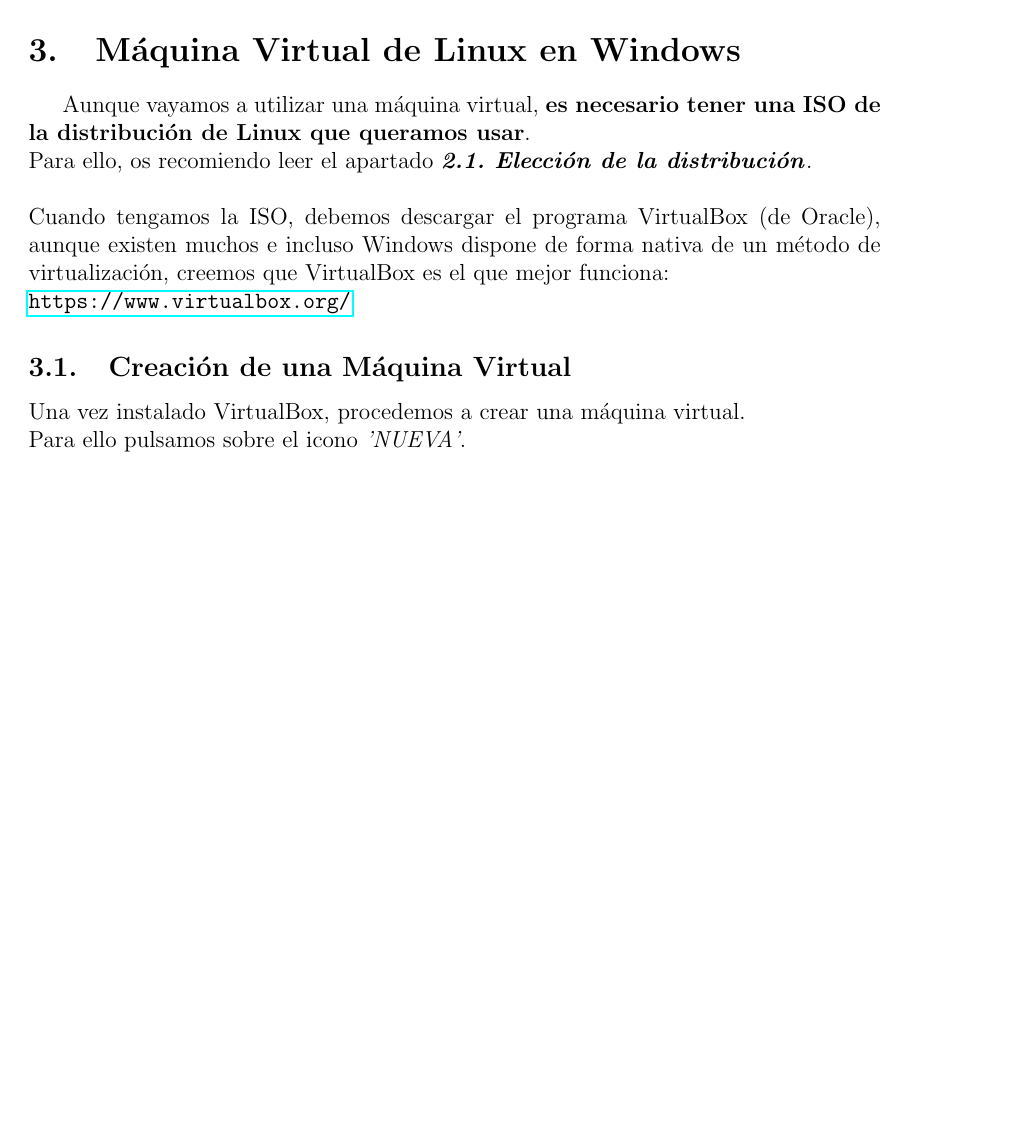
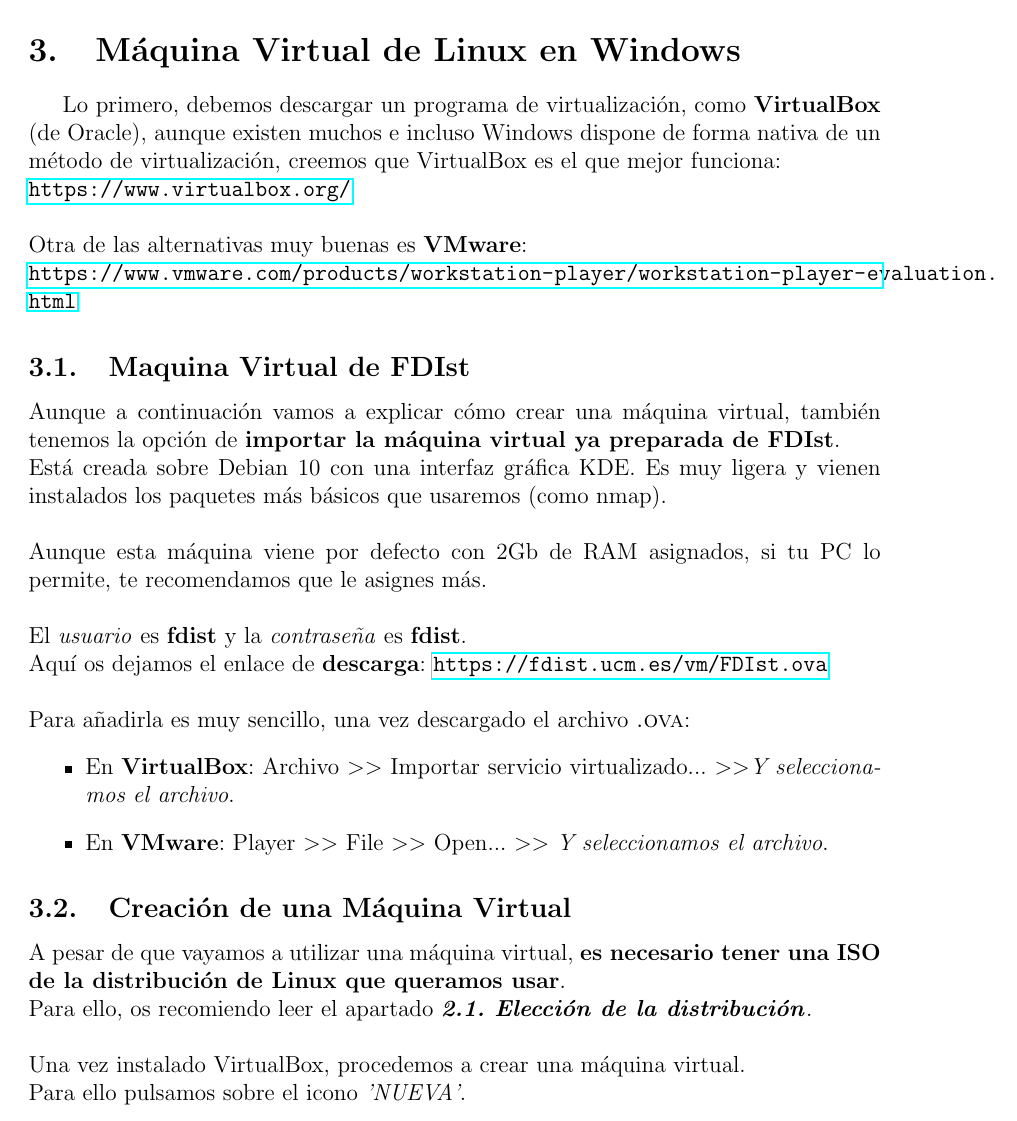
Before and after one commit to FerMdez/LaTeX, a LaTeX document (Guía del auto-Hacker Galáctico/main.tex, which reads Guía del auto-Hacker Galáctico/Capitulos/3.Maquina_Virual_en_Windows.tex): part of page 14 of 29, cut so that both start at the same text, the shorter picture padded with empty space. Compiled offline with pdfLaTeX.

Commit message:
Add files via upload

```diff
--- a/Guía del auto-Hacker Galáctico/Capitulos/3.Maquina_Virual_en_Windows.tex
+++ b/Guía del auto-Hacker Galáctico/Capitulos/3.Maquina_Virual_en_Windows.tex
@@ -1,15 +1,39 @@
 \newpage
 \section{Máquina Virtual de Linux en Windows}
-Aunque vayamos a utilizar una máquina virtual, \textbf{es necesario tener una ISO de la distribución de Linux que queramos usar}.
-\newline Para ello, os recomiendo leer el apartado \textbf{\textit{2.1. Elección de la distribución}}.
-\newline\\
+Lo primero, debemos descargar un programa de virtualización, como \textbf{VirtualBox} (de Oracle), aunque existen muchos e incluso Windows dispone de forma nativa de un método de virtualización, creemos que VirtualBox es el que mejor funciona:
+\newline \url{https://www.virtualbox.org/}
+
 \noindent
-Cuando tengamos la ISO, debemos descargar el programa VirtualBox (de Oracle), aunque existen muchos e incluso Windows dispone de forma nativa de un método de virtualización, creemos que VirtualBox es el que mejor funciona:
-\newline \url{https://www.virtualbox.org/}
+\newline Otra de las alternativas muy buenas es \textbf{VMware}:
+\newline \url{https://www.vmware.com/products/workstation-player/workstation-player-evaluation.html}
+
+\subsection{Maquina Virtual de FDIst}
+\noindent
+Aunque a continuación vamos a explicar cómo crear una máquina virtual, también tenemos la opción de \textbf{importar la máquina virtual ya preparada de FDIst}.
+\newline Está creada sobre Debian 10 con una interfaz gráfica KDE. Es muy ligera y vienen instalados los paquetes más básicos que usaremos (como nmap).
+
+\noindent
+\newline Aunque esta máquina viene por defecto con 2Gb de RAM asignados, si tu PC lo permite, te recomendamos que le asignes más.
+
+\noindent
+\newline El \textit{usuario} es \textbf{fdist} y la \textit{contraseña} es \textbf{fdist}.
+\newline Aquí os dejamos el enlace de \textbf{descarga}: \url{https://fdist.ucm.es/vm/FDIst.ova}\\
+
+\noindent
+Para añadirla es muy sencillo, una vez descargado el archivo \textsc{.ova}:
+    \begin{itemize}
+        \item En \textbf{VirtualBox}: Archivo $>$$>$ Importar servicio virtualizado... $>$$>$\textit{Y seleccionamos el archivo}.
+        \item En \textbf{VMware}: Player $>$$>$ File $>$$>$ Open... $>$$>$ \textit{Y seleccionamos el archivo}.
+    \end{itemize}
 
 \subsection{Creación de una Máquina Virtual}
 \noindent
-Una vez instalado VirtualBox, procedemos a crear una máquina virtual.
+A pesar de que vayamos a utilizar una máquina virtual, \textbf{es necesario tener una ISO de la distribución de Linux que queramos usar}.
+\noindent
+\newline Para ello, os recomiendo leer el apartado \textbf{\textit{2.1. Elección de la distribución}}.
+
+\noindent
+\newline Una vez instalado VirtualBox, procedemos a crear una máquina virtual.
 \newline Para ello pulsamos sobre el icono \textit{'NUEVA'}.
     \begin{figure}[H]
         \centering
```
Also changed, not shown: Guía del auto-Hacker Galáctico/Gu_a_del_auto_Hacker_Gal_ctico.pdf (added).
